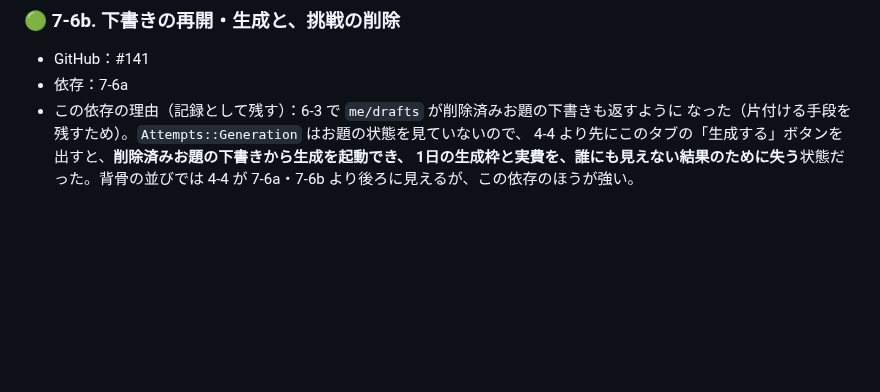
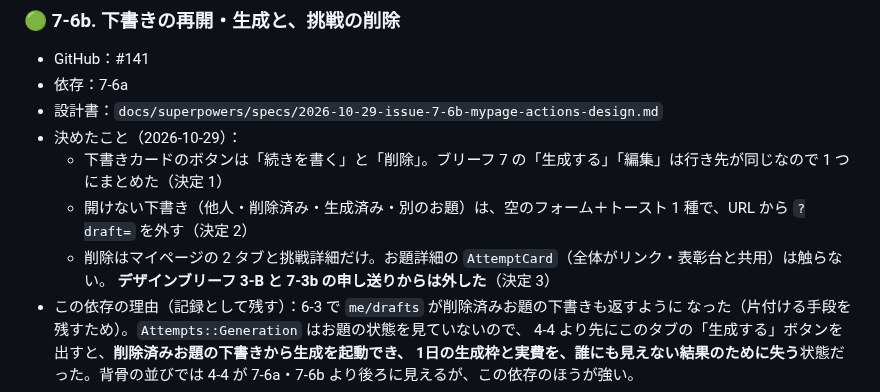
Before and after one commit to TatsuhiroFuruta/kotoe, a Markdown page: docs/issues_backlog.md, the part around the change. Drawn GitHub-style; blank space fills up the shorter version.

Commit message:
docs: 7-6b の設計書と決定事項を backlog に記録する
Co-Authored-By: Claude Opus 5.5 <noreply@anthropic.com>

```diff
--- a/docs/issues_backlog.md
+++ b/docs/issues_backlog.md
@@ -1026,6 +1026,12 @@ ER図・画面・API設計をもとに、実装を**依存関係の順**にマ
 ### 🟢 7-6b. 下書きの再開・生成と、挑戦の削除
 - GitHub：#141
 - 依存：7-6a
+- 設計書：`docs/superpowers/specs/2026-10-29-issue-7-6b-mypage-actions-design.md`
+- 決めたこと（2026-10-29）：
+  - 下書きカードのボタンは「続きを書く」と「削除」。ブリーフ 7 の「生成する」「編集」は行き先が同じなので 1 つにまとめた（決定 1）
+  - 開けない下書き（他人・削除済み・生成済み・別のお題）は、空のフォーム＋トースト 1 種で、URL から `?draft=` を外す（決定 2）
+  - 削除はマイページの 2 タブと挑戦詳細だけ。お題詳細の `AttemptCard`（全体がリンク・表彰台と共用）は触らない。
+    **デザインブリーフ 3-B と 7-3b の申し送りからは外した**（決定 3）
 - この依存の理由（記録として残す）：6-3 で `me/drafts` が削除済みお題の下書きも返すように
   なった（片付ける手段を残すため）。`Attempts::Generation` はお題の状態を見ていないので、
   4-4 より先にこのタブの「生成する」ボタンを出すと、**削除済みお題の下書きから生成を起動でき、
```
